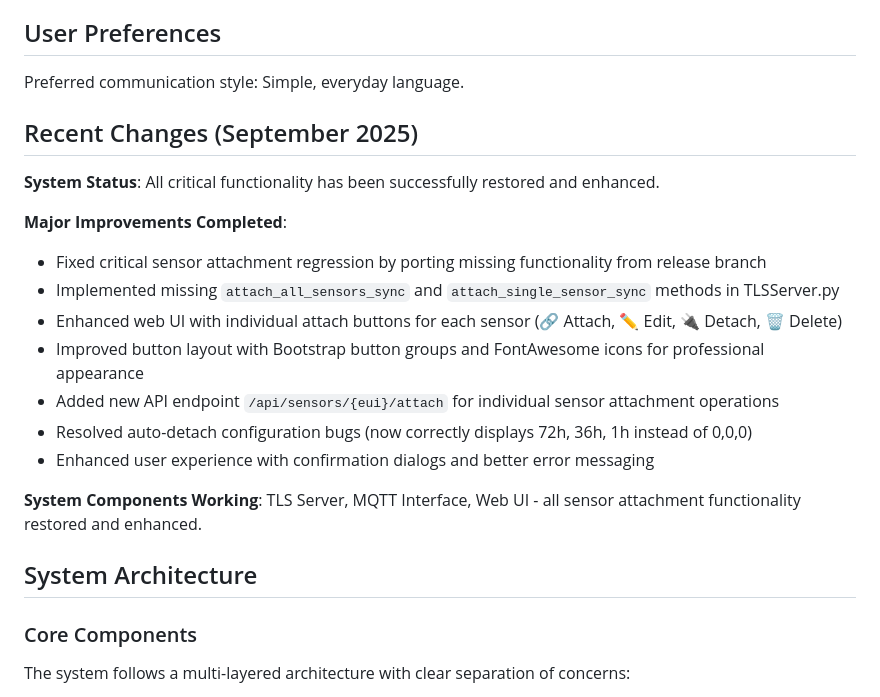
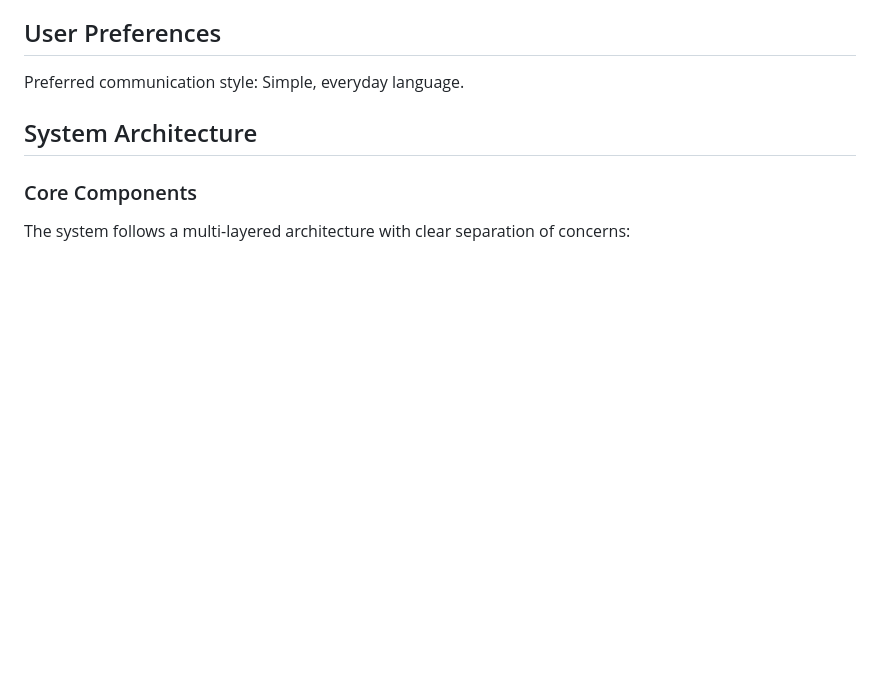
Before and after one commit to plasmonized/containerized-mioty-Service-Center, a Markdown page: replit.md, the part around the change. GitHub-like rendering; blank space fills up the shorter version.

```diff
--- a/replit.md
+++ b/replit.md
@@ -8,20 +8,6 @@ The BSSCI Service Center is a comprehensive IoT device management system that pr
 
 Preferred communication style: Simple, everyday language.
 
-## Recent Changes (September 2025)
-
-**System Status**: All critical functionality has been successfully restored and enhanced.
-
-**Major Improvements Completed**:
-- Fixed critical sensor attachment regression by porting missing functionality from release branch
-- Implemented missing `attach_all_sensors_sync` and `attach_single_sensor_sync` methods in TLSServer.py
-- Enhanced web UI with individual attach buttons for each sensor (🔗 Attach, ✏️ Edit, 🔌 Detach, 🗑️ Delete)
-- Improved button layout with Bootstrap button groups and FontAwesome icons for professional appearance
-- Added new API endpoint `/api/sensors/{eui}/attach` for individual sensor attachment operations
-- Resolved auto-detach configuration bugs (now correctly displays 72h, 36h, 1h instead of 0,0,0)
-- Enhanced user experience with confirmation dialogs and better error messaging
-
-**System Components Working**: TLS Server, MQTT Interface, Web UI - all sensor attachment functionality restored and enhanced.
 
 ## System Architecture
 
```
Also changed, not shown: README.md (+11 -30 lines).
